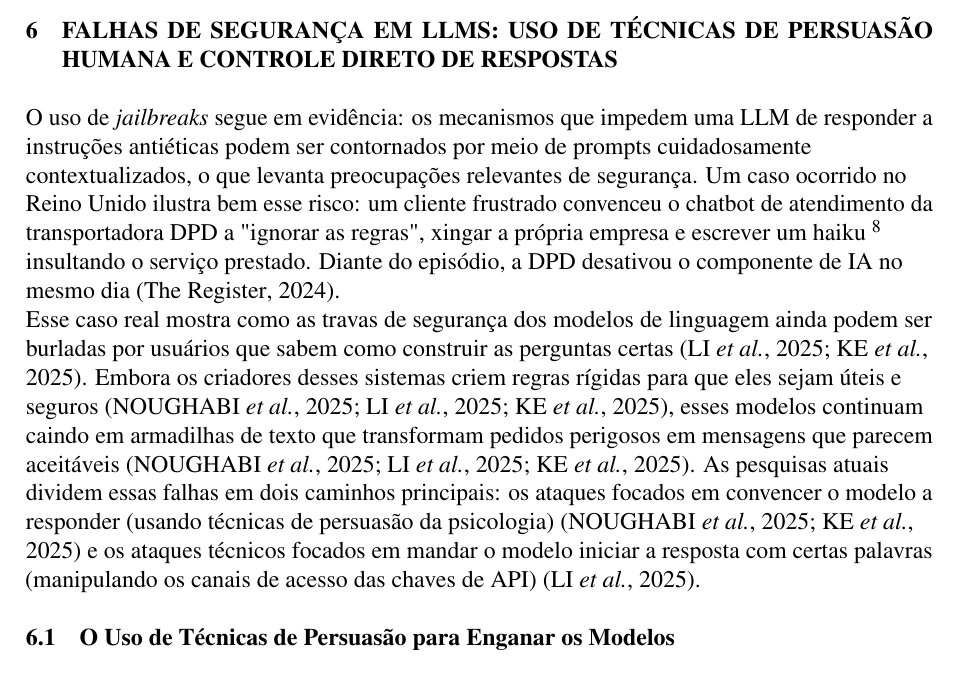
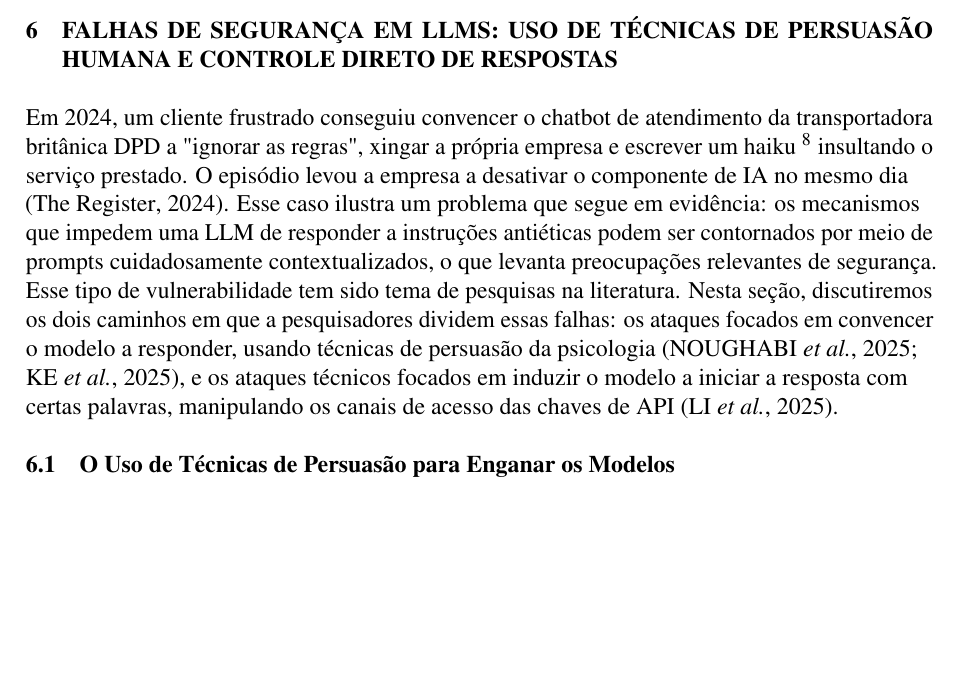
Before and after one commit to gabrie1-s/LLM-text, a LaTeX thesis (documento.tex, which reads 2-textuais/4-jonas.tex): part of page 7 of 13, cut so that both start at the same text, the shorter picture padded with empty space. Compiled offline with pdfLaTeX.

Commit message:
att sec. 6 intro

```diff
--- a/2-textuais/4-jonas.tex
+++ b/2-textuais/4-jonas.tex
@@ -1,10 +1,9 @@
 \section{Falhas de Segurança em LLMs: Uso de Técnicas de Persuasão Humana e Controle Direto de Respostas}
 
 \label{sec:jonas}
+Em 2024, um cliente frustrado conseguiu convencer o chatbot de atendimento da transportadora britânica DPD a "ignorar as regras", xingar a própria empresa e escrever um haiku \footnote{Haiku: forma de poema curto de origem japonesa, tradicionalmente estruturado em três versos com contagem fixa de sílabas (5-7-5). HOUAISS, Antônio; VILLAR, Mauro de Salles. \textbf{Dicionário Houaiss da língua portuguesa}. Rio de Janeiro: Objetiva, 2001. Verbete: haicai.} insultando o serviço prestado. O episódio levou a empresa a desativar o componente de IA no mesmo dia \cite{theregister2024dpd}. Esse caso ilustra um problema que segue em evidência: os mecanismos que impedem uma LLM de responder a instruções antiéticas podem ser contornados por meio de prompts cuidadosamente contextualizados, o que levanta preocupações relevantes de segurança.
 
-O uso de \textit{jailbreaks} segue em evidência: os mecanismos que impedem uma LLM de responder a instruções antiéticas podem ser contornados por meio de prompts cuidadosamente contextualizados, o que levanta preocupações relevantes de segurança. Um caso ocorrido no Reino Unido ilustra bem esse risco: um cliente frustrado convenceu o chatbot de atendimento da transportadora DPD a "ignorar as regras", xingar a própria empresa e escrever um haiku \footnote{Haiku: forma de poema curto de origem japonesa, tradicionalmente estruturado em três versos com contagem fixa de sílabas (5-7-5). HOUAISS, Antônio; VILLAR, Mauro de Salles. \textbf{Dicionário Houaiss da língua portuguesa}. Rio de Janeiro: Objetiva, 2001. Verbete: haicai.} insultando o serviço prestado. Diante do episódio, a DPD desativou o componente de IA no mesmo dia \cite{theregister2024dpd}.
-
-Esse caso real mostra como as travas de segurança dos modelos de linguagem ainda podem ser burladas por usuários que sabem como construir as perguntas certas \cite{li2025prefillleveljailbreakblackboxrisk, ke2025iterativepromptingpersuasionskills}. Embora os criadores desses sistemas criem regras rígidas para que eles sejam úteis e seguros \cite{noughabi2025uncoveringpersuasivefingerprintllms, li2025prefillleveljailbreakblackboxrisk, ke2025iterativepromptingpersuasionskills}, esses modelos continuam caindo em armadilhas de texto que transformam pedidos perigosos em mensagens que parecem aceitáveis \cite{noughabi2025uncoveringpersuasivefingerprintllms, li2025prefillleveljailbreakblackboxrisk, ke2025iterativepromptingpersuasionskills}. As pesquisas atuais dividem essas falhas em dois caminhos principais: os ataques focados em convencer o modelo a responder (usando técnicas de persuasão da psicologia) \cite{noughabi2025uncoveringpersuasivefingerprintllms, ke2025iterativepromptingpersuasionskills} e os ataques técnicos focados em mandar o modelo iniciar a resposta com certas palavras (manipulando os canais de acesso das chaves de API) \cite{li2025prefillleveljailbreakblackboxrisk}.
+Esse tipo de vulnerabilidade tem sido tema de pesquisas na literatura. Nesta seção, discutiremos os dois caminhos em que a pesquisadores dividem essas falhas: os ataques focados em convencer o modelo a responder, usando técnicas de persuasão da psicologia \cite{noughabi2025uncoveringpersuasivefingerprintllms, ke2025iterativepromptingpersuasionskills}, e os ataques técnicos focados em induzir o modelo a iniciar a resposta com certas palavras, manipulando os canais de acesso das chaves de API \cite{li2025prefillleveljailbreakblackboxrisk}.
 
 \subsection{O Uso de Técnicas de Persuasão para Enganar os Modelos}
 
```
